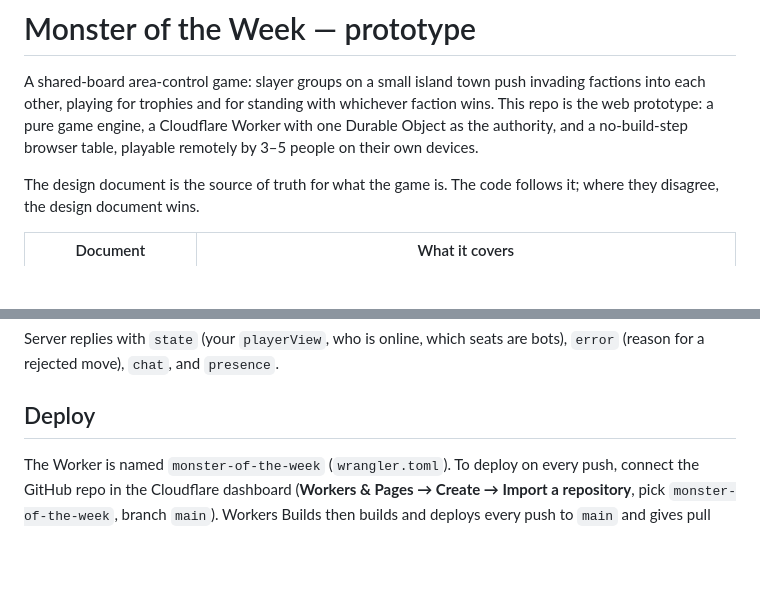
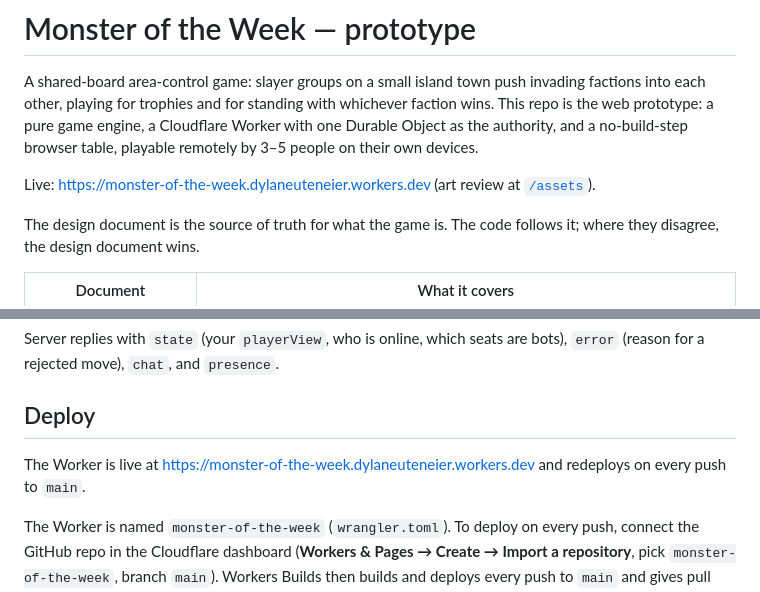
Before and after one commit to DylanEuteneier/monster-of-the-week, a Markdown page: README.md, 2 parts joined by grey strips. Rendered like a GitHub page; blank space fills up the shorter version.

Commit message:
Link the deployed prototype in the README
Co-Authored-By: Claude Opus 5.5 <noreply@anthropic.com>

```diff
--- a/README.md
+++ b/README.md
@@ -6,6 +6,9 @@ whichever faction wins. This repo is the web prototype: a pure game engine, a
 Cloudflare Worker with one Durable Object as the authority, and a
 no-build-step browser table, playable remotely by 3–5 people on their own
 devices.
+
+Live: https://monster-of-the-week.dylaneuteneier.workers.dev (art review at
+[`/assets`](https://monster-of-the-week.dylaneuteneier.workers.dev/assets)).
 
 The design document is the source of truth for what the game is. The code
 follows it; where they disagree, the design document wins.
@@ -158,6 +161,9 @@ bots), `error` (reason for a rejected move), `chat`, and `presence`.
 
 ## Deploy
 
+The Worker is live at https://monster-of-the-week.dylaneuteneier.workers.dev and
+redeploys on every push to `main`.
+
 The Worker is named `monster-of-the-week` (`wrangler.toml`). To deploy on
 every push, connect the GitHub repo in the Cloudflare dashboard
 (**Workers & Pages → Create → Import a repository**, pick
```
